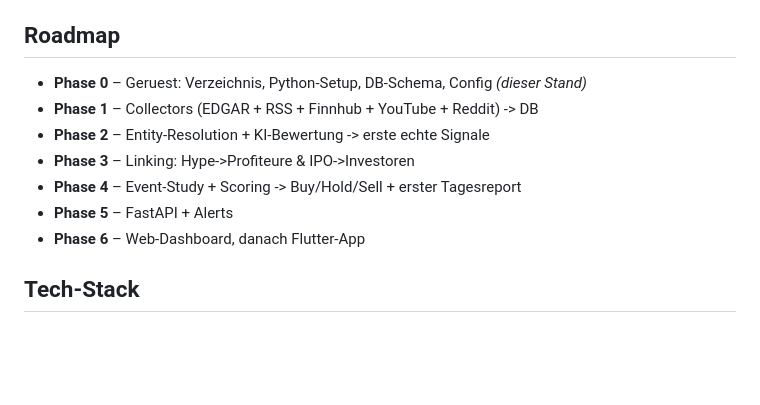
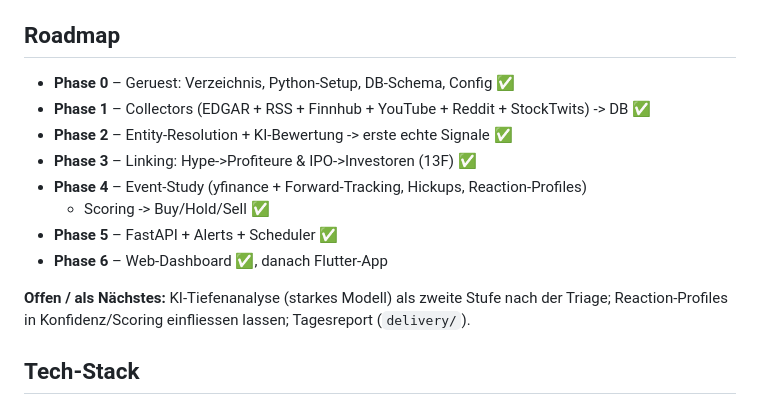
Before and after one commit to Nachtigall15/Moto, a Markdown page: stockintel/PROJECT.md, the part around the change. Drawn GitHub-style; blank space fills up the shorter version.

```diff
--- a/stockintel/PROJECT.md
+++ b/stockintel/PROJECT.md
@@ -95,13 +95,18 @@ Baseline(t0-) | t0 | +1h | +4h | +1d | +3d | +1w | +1m
 
 ## Roadmap
 
-- **Phase 0** – Geruest: Verzeichnis, Python-Setup, DB-Schema, Config *(dieser Stand)*
-- **Phase 1** – Collectors (EDGAR + RSS + Finnhub + YouTube + Reddit) -> DB
-- **Phase 2** – Entity-Resolution + KI-Bewertung -> erste echte Signale
-- **Phase 3** – Linking: Hype->Profiteure & IPO->Investoren
-- **Phase 4** – Event-Study + Scoring -> Buy/Hold/Sell + erster Tagesreport
-- **Phase 5** – FastAPI + Alerts
-- **Phase 6** – Web-Dashboard, danach Flutter-App
+- **Phase 0** – Geruest: Verzeichnis, Python-Setup, DB-Schema, Config ✅
+- **Phase 1** – Collectors (EDGAR + RSS + Finnhub + YouTube + Reddit + StockTwits) -> DB ✅
+- **Phase 2** – Entity-Resolution + KI-Bewertung -> erste echte Signale ✅
+- **Phase 3** – Linking: Hype->Profiteure & IPO->Investoren (13F) ✅
+- **Phase 4** – Event-Study (yfinance + Forward-Tracking, Hickups, Reaction-Profiles)
+  + Scoring -> Buy/Hold/Sell ✅
+- **Phase 5** – FastAPI + Alerts + Scheduler ✅
+- **Phase 6** – Web-Dashboard ✅, danach Flutter-App
+
+**Offen / als Nächstes:** KI-Tiefenanalyse (starkes Modell) als zweite Stufe nach
+der Triage; Reaction-Profiles in Konfidenz/Scoring einfliessen lassen; Tagesreport
+(`delivery/`).
 
 ## Tech-Stack
 
```
Also changed, not shown: stockintel/README.md (+43 -10 lines).
